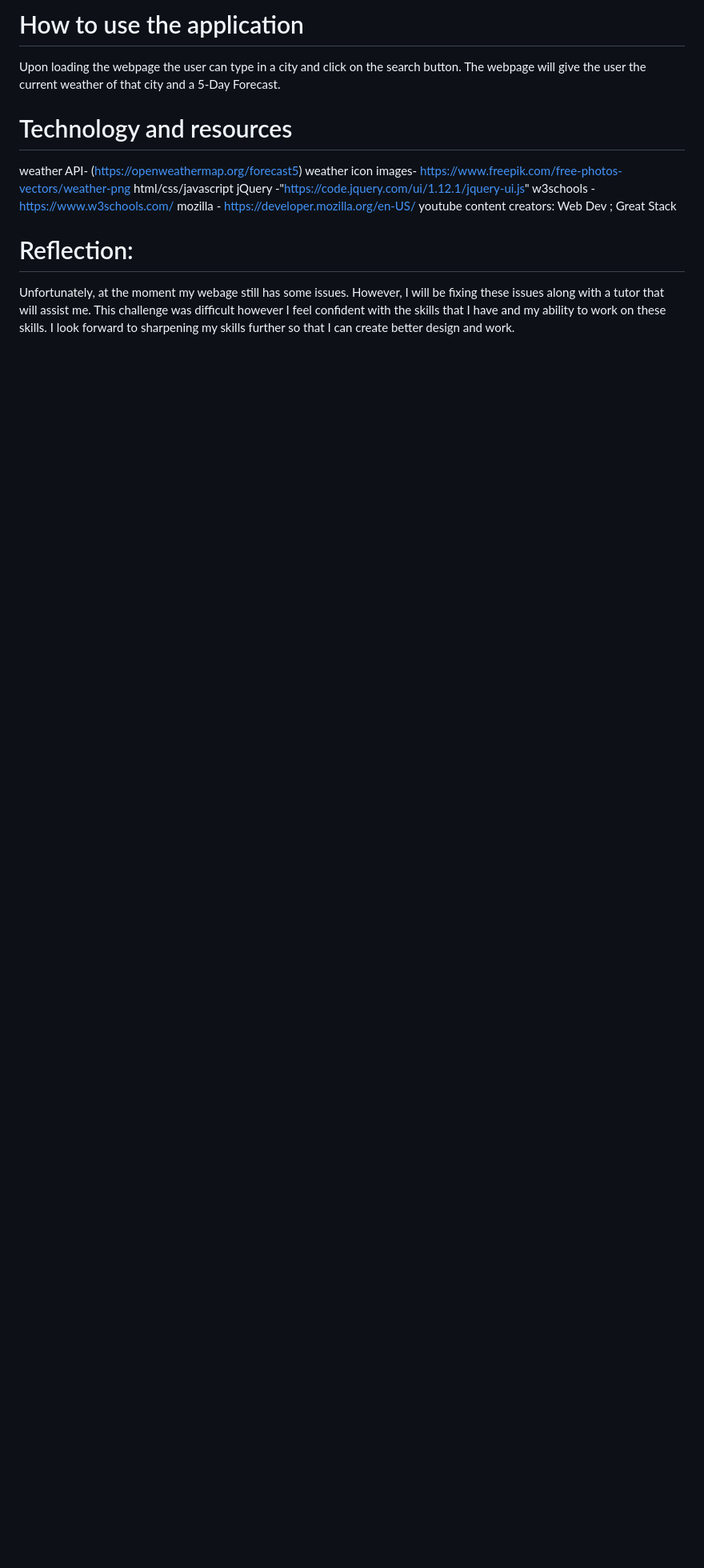
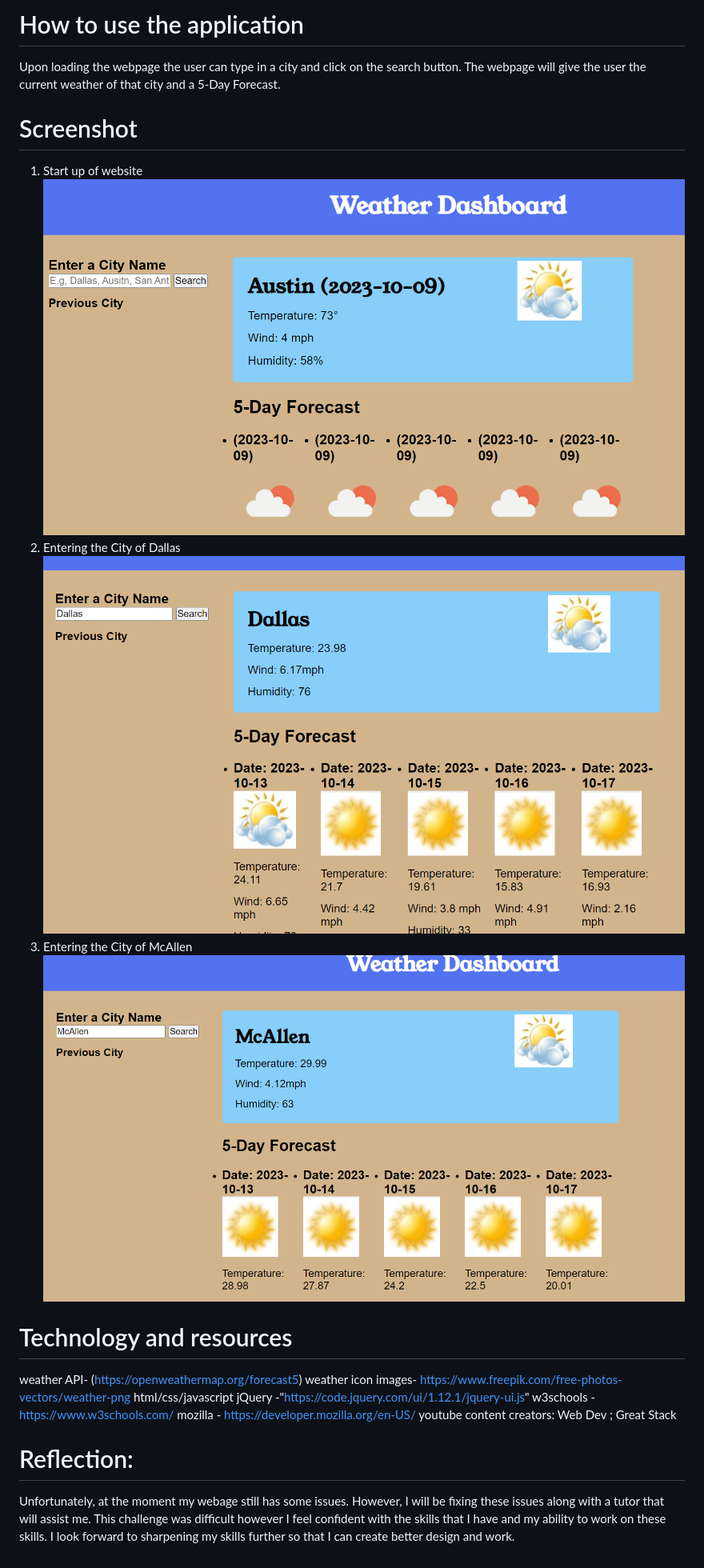
Before and after one commit to aalemanyz67/Weather-Application, a Markdown page: README.md, the part around the change. Shown: that part at 80% size. Rendered like a GitHub page; pictures changed too: images/City of Dallas.png (added), images/City of McAllen.png (added), images/startup.png (added); blank space fills up the shorter version.

Commit message:
uploaded missing images

```diff
--- a/README.md
+++ b/README.md
@@ -14,6 +14,15 @@ The web application that I created allows the user to search a city and get the
 # How to use the application
 Upon loading the webpage the user can type in a city and click on the search button. The webpage will give the user the current weather of that city and a 5-Day Forecast.
 
+
+# Screenshot
+1) Start up of website
+![Alt text](images/startup.png)
+2) Entering the City of Dallas
+![Alt text](<images/City of Dallas.png>)
+3) Entering the City of McAllen
+![Alt text](<images/City of McAllen.png>)
+
 # Technology and resources
 weather API- (https://openweathermap.org/forecast5)
 weather icon images- https://www.freepik.com/free-photos-vectors/weather-png
```
